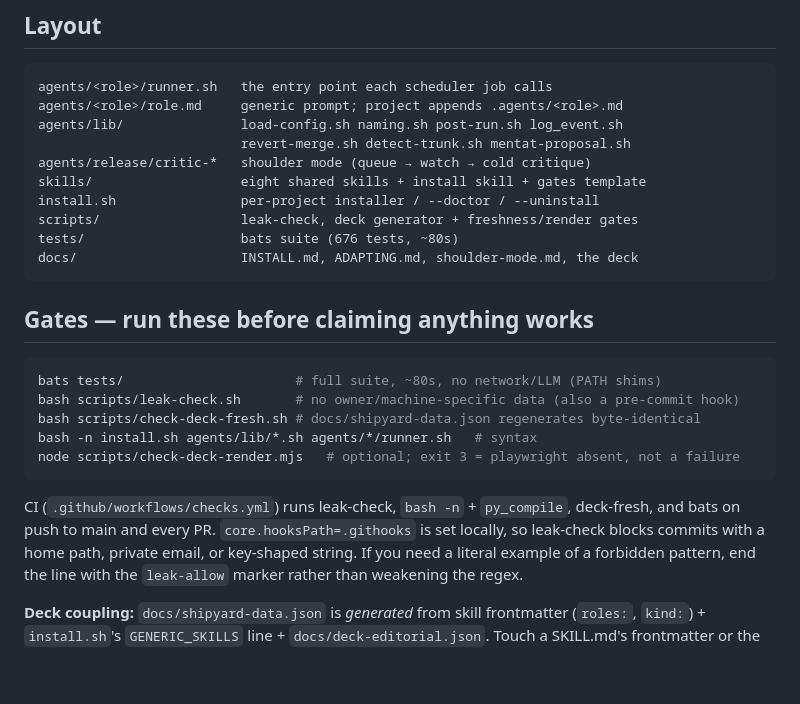
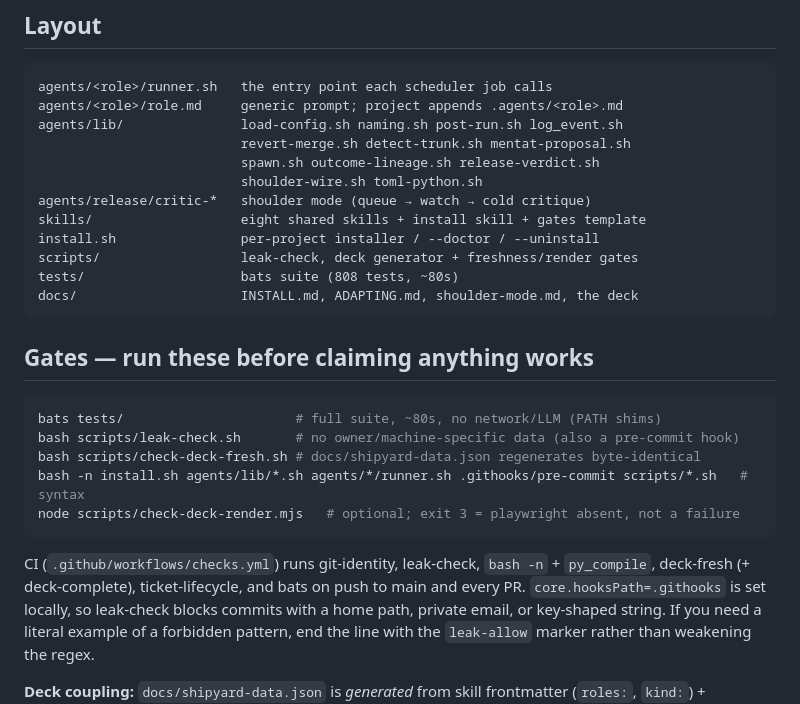
Before and after one commit to wabbazzar/shipyard, a Markdown page: CLAUDE.md, the part around the change. GitHub-like rendering; blank space fills up the shorter version.

Commit message:
scribe: nightly refresh (1 file(s))
Co-Authored-By: shipyard-chronicler <noreply@anthropic.com>

````diff
--- a/CLAUDE.md
+++ b/CLAUDE.md
@@ -33,11 +33,13 @@ agents/<role>/runner.sh   the entry point each scheduler job calls
 agents/<role>/role.md     generic prompt; project appends .agents/<role>.md
 agents/lib/               load-config.sh naming.sh post-run.sh log_event.sh
                           revert-merge.sh detect-trunk.sh mentat-proposal.sh
+                          spawn.sh outcome-lineage.sh release-verdict.sh
+                          shoulder-wire.sh toml-python.sh
 agents/release/critic-*   shoulder mode (queue → watch → cold critique)
 skills/                   eight shared skills + install skill + gates template
 install.sh                per-project installer / --doctor / --uninstall
 scripts/                  leak-check, deck generator + freshness/render gates
-tests/                    bats suite (676 tests, ~80s)
+tests/                    bats suite (808 tests, ~80s)
 docs/                     INSTALL.md, ADAPTING.md, shoulder-mode.md, the deck
 ```
 
@@ -47,12 +49,13 @@ docs/                     INSTALL.md, ADAPTING.md, shoulder-mode.md, the deck
 bats tests/                      # full suite, ~80s, no network/LLM (PATH shims)
 bash scripts/leak-check.sh       # no owner/machine-specific data (also a pre-commit hook)
 bash scripts/check-deck-fresh.sh # docs/shipyard-data.json regenerates byte-identical
-bash -n install.sh agents/lib/*.sh agents/*/runner.sh   # syntax
+bash -n install.sh agents/lib/*.sh agents/*/runner.sh .githooks/pre-commit scripts/*.sh   # syntax
 node scripts/check-deck-render.mjs   # optional; exit 3 = playwright absent, not a failure
 ```
 
-CI (`.github/workflows/checks.yml`) runs leak-check, `bash -n` + `py_compile`,
-deck-fresh, and bats on push to main and every PR. `core.hooksPath=.githooks`
+CI (`.github/workflows/checks.yml`) runs git-identity, leak-check, `bash -n` +
+`py_compile`, deck-fresh (+ deck-complete), ticket-lifecycle, and bats on push
+to main and every PR. `core.hooksPath=.githooks`
 is set locally, so leak-check blocks commits with a home path, private email,
 or key-shaped string. If you need a literal example of a forbidden pattern, end
 the line with the `leak-allow` marker rather than weakening the regex.
````
